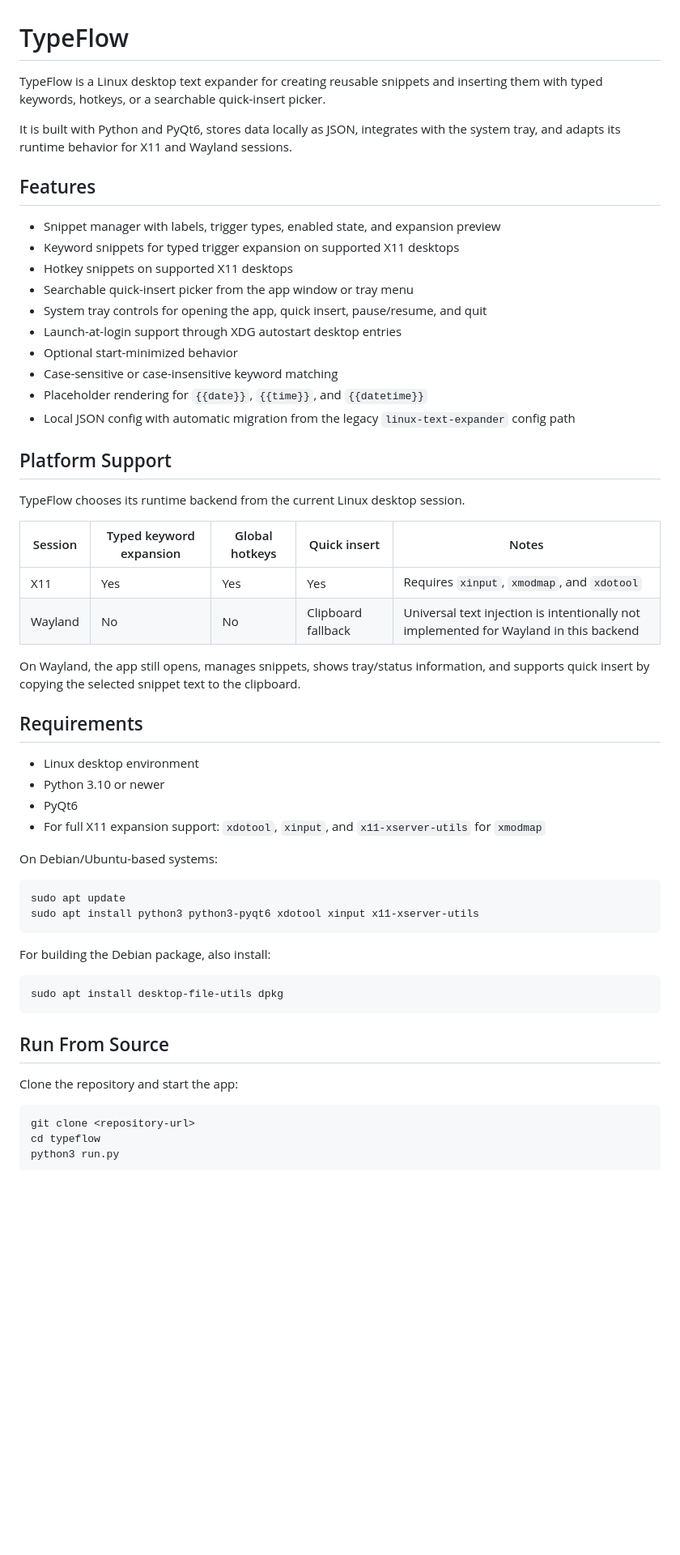
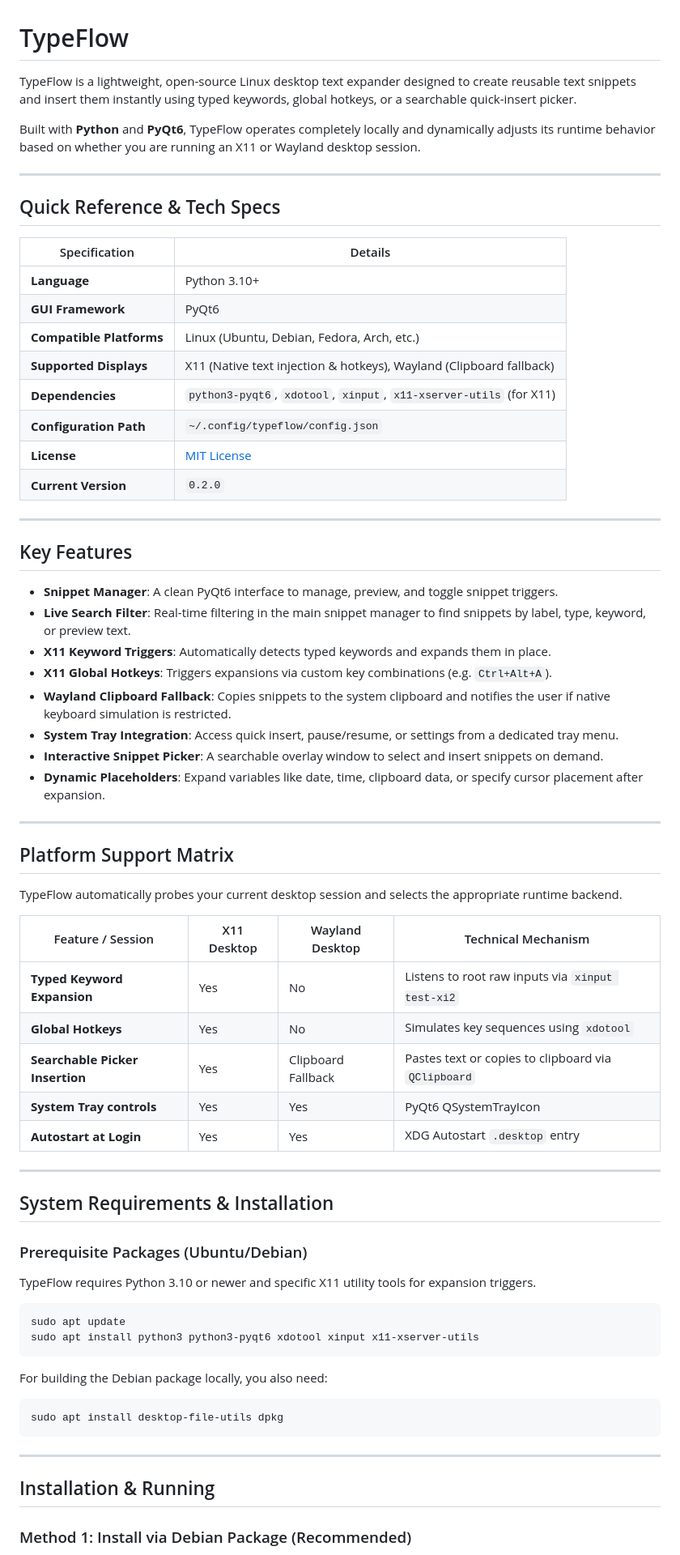
Before and after one commit to swarajnandedkar/FlitKey, a Markdown page: README.md, the part around one of its changes. Shown at 81% size. Drawn GitHub-style; blank space fills up the shorter version.

Commit message:
Optimize README.md for AI visibility (GEO best practices)

````diff
--- a/README.md
+++ b/README.md
@@ -1,60 +1,72 @@
 # TypeFlow
 
-TypeFlow is a Linux desktop text expander for creating reusable snippets and inserting them with typed keywords, hotkeys, or a searchable quick-insert picker.
+TypeFlow is a lightweight, open-source Linux desktop text expander designed to create reusable text snippets and insert them instantly using typed keywords, global hotkeys, or a searchable quick-insert picker.
 
-It is built with Python and PyQt6, stores data locally as JSON, integrates with the system tray, and adapts its runtime behavior for X11 and Wayland sessions.
+Built with **Python** and **PyQt6**, TypeFlow operates completely locally and dynamically adjusts its runtime behavior based on whether you are running an X11 or Wayland desktop session.
 
-## Features
+---
 
-- Snippet manager with labels, trigger types, enabled state, and expansion preview
-- Keyword snippets for typed trigger expansion on supported X11 desktops
-- Hotkey snippets on supported X11 desktops
-- Searchable quick-insert picker from the app window or tray menu
-- System tray controls for opening the app, quick insert, pause/resume, and quit
-- Launch-at-login support through XDG autostart desktop entries
-- Optional start-minimized behavior
-- Case-sensitive or case-insensitive keyword matching
-- Placeholder rendering for `{{date}}`, `{{time}}`, and `{{datetime}}`
-- Local JSON config with automatic migration from the legacy `linux-text-expander` config path
+## Quick Reference & Tech Specs
 
-## Platform Support
+| Specification | Details |
+| --- | --- |
+| **Language** | Python 3.10+ |
+| **GUI Framework** | PyQt6 |
+| **Compatible Platforms** | Linux (Ubuntu, Debian, Fedora, Arch, etc.) |
+| **Supported Displays** | X11 (Native text injection & hotkeys), Wayland (Clipboard fallback) |
+| **Dependencies** | `python3-pyqt6`, `xdotool`, `xinput`, `x11-xserver-utils` (for X11) |
+| **Configuration Path** | `~/.config/typeflow/config.json` |
+| **License** | [MIT License](LICENSE) |
+| **Current Version** | `0.2.0` |
 
-TypeFlow chooses its runtime backend from the current Linux desktop session.
+---
 
-| Session | Typed keyword expansion | Global hotkeys | Quick insert | Notes |
-| --- | --- | --- | --- | --- |
-| X11 | Yes | Yes | Yes | Requires `xinput`, `xmodmap`, and `xdotool` |
-| Wayland | No | No | Clipboard fallback | Universal text injection is intentionally not implemented for Wayland in this backend |
+## Key Features
 
-On Wayland, the app still opens, manages snippets, shows tray/status information, and supports quick insert by copying the selected snippet text to the clipboard.
+*   **Snippet Manager**: A clean PyQt6 interface to manage, preview, and toggle snippet triggers.
+*   **Live Search Filter**: Real-time filtering in the main snippet manager to find snippets by label, type, keyword, or preview text.
+*   **X11 Keyword Triggers**: Automatically detects typed keywords and expands them in place.
+*   **X11 Global Hotkeys**: Triggers expansions via custom key combinations (e.g. `Ctrl+Alt+A`).
+*   **Wayland Clipboard Fallback**: Copies snippets to the system clipboard and notifies the user if native keyboard simulation is restricted.
+*   **System Tray Integration**: Access quick insert, pause/resume, or settings from a dedicated tray menu.
+*   **Interactive Snippet Picker**: A searchable overlay window to select and insert snippets on demand.
+*   **Dynamic Placeholders**: Expand variables like date, time, clipboard data, or specify cursor placement after expansion.
 
-## Requirements
+---
 
-- Linux desktop environment
-- Python 3.10 or newer
-- PyQt6
-- For full X11 expansion support: `xdotool`, `xinput`, and `x11-xserver-utils` for `xmodmap`
+## Platform Support Matrix
 
-On Debian/Ubuntu-based systems:
+TypeFlow automatically probes your current desktop session and selects the appropriate runtime backend.
+
+| Feature / Session | X11 Desktop | Wayland Desktop | Technical Mechanism |
+| --- | --- | --- | --- |
+| **Typed Keyword Expansion** | Yes | No | Listens to root raw inputs via `xinput test-xi2` |
+| **Global Hotkeys** | Yes | No | Simulates key sequences using `xdotool` |
+| **Searchable Picker Insertion**| Yes | Clipboard Fallback | Pastes text or copies to clipboard via `QClipboard` |
+| **System Tray controls** | Yes | Yes | PyQt6 QSystemTrayIcon |
+| **Autostart at Login** | Yes | Yes | XDG Autostart `.desktop` entry |
+
+---
+
+## System Requirements & Installation
+
+### Prerequisite Packages (Ubuntu/Debian)
+
+TypeFlow requires Python 3.10 or newer and specific X11 utility tools for expansion triggers.
 
 ```bash
 sudo apt update
 sudo apt install python3 python3-pyqt6 xdotool xinput x11-xserver-utils
 ```
 
-For building the Debian package, also install:
-
+For building the Debian package locally, you also need:
 ```bash
 sudo apt install desktop-file-utils dpkg
 ```
 
-## Run From Source
+---
 
-Clone the repository and start the app:
+## Installation & Running
 
-```bash
-git clone <repository-url>
-cd typeflow
-python3 run.py
-```
+### Method 1: Install via Debian Package (Recommended)
 
````
Also changed, not shown: other parts of README.md (+71 -110 lines).
